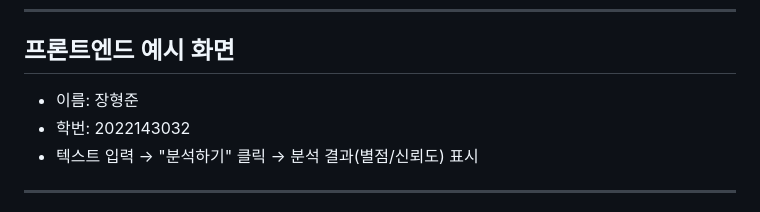
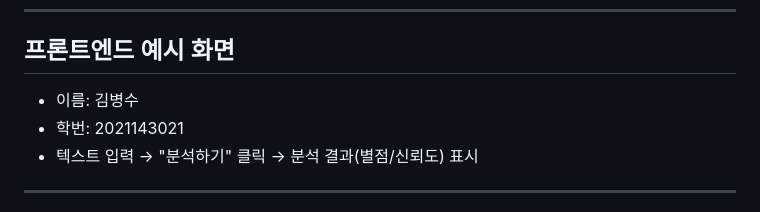
Before and after one commit to 2021143021/-2-, a Markdown page: README.md, the part around the change. GitHub-like rendering.

```diff
--- a/README.md
+++ b/README.md
@@ -96,8 +96,8 @@ uvicorn app.main:app --reload --host 127.0.0.1 --port 8001
 
 ## 프론트엔드 예시 화면
 
-- 이름: 장형준
-- 학번: 2022143032
+- 이름: 김병수
+- 학번: 2021143021
 - 텍스트 입력 → "분석하기" 클릭 → 분석 결과(별점/신뢰도) 표시
 
 ---
```
